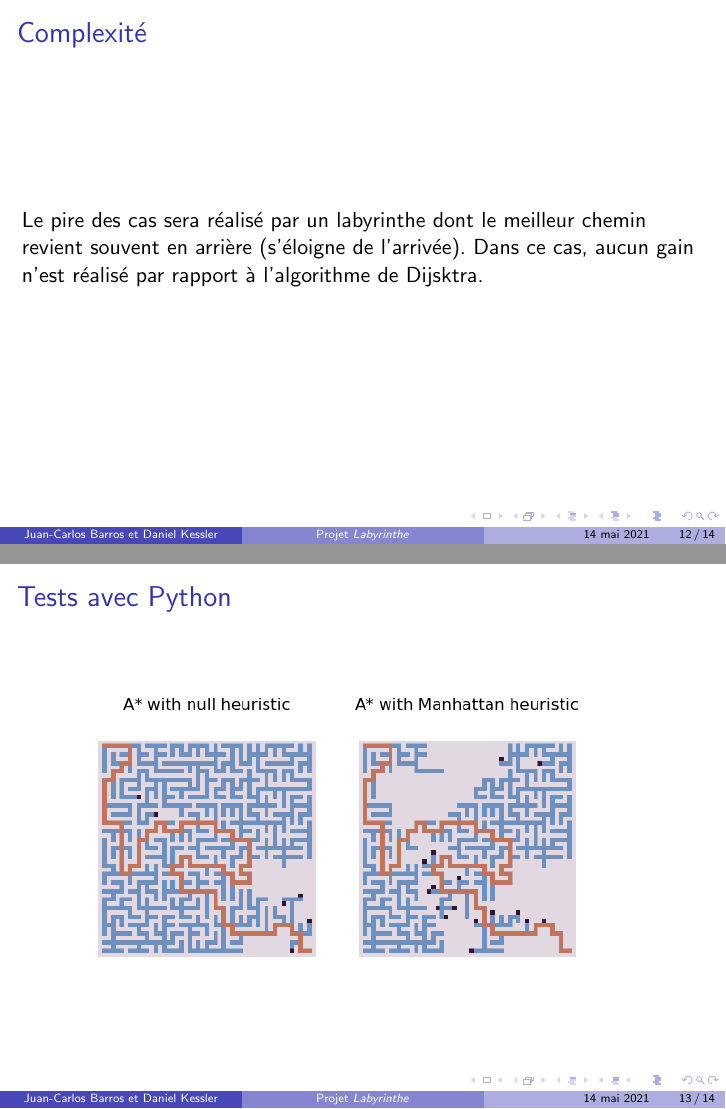
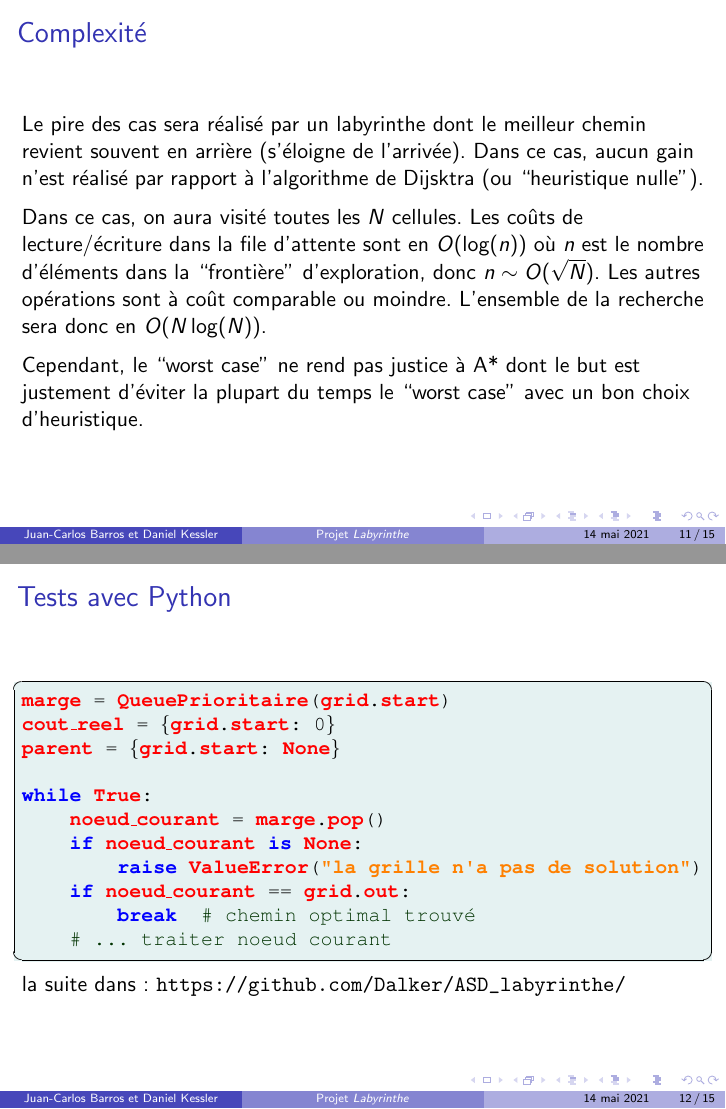
Before and after one commit to Dalker/ASD_labyrinthe, LaTeX slides (beamer/labytex.tex): pages 77 and 78 of 79 before the commit and pages 81 and 82 of 85 after it, joined at a grey line. The pictures show the PDF file beamer/labytex.pdf that the author committed with the source.

Commit message:
Modifié théorie ++ et ajouté slides Python

```diff
--- a/beamer/labytex.tex
+++ b/beamer/labytex.tex
@@ -15,0 +31 @@
+  language=Python,
@@ -213,7 +249,30 @@
   \frametitle{Complexité}
   Le pire des cas sera réalisé par un labyrinthe dont le meilleur chemin revient
   souvent en arrière (s'éloigne de l'arrivée). Dans ce cas, aucun gain n'est
-  réalisé par rapport à l'algorithme de Dijsktra.
+  réalisé par rapport à l'algorithme de Dijsktra (ou ``heuristique nulle'').
+  \par\medskip
+  \onslide<2->{
+  Dans ce cas, on aura visité toutes les $N$ cellules. Les coûts de
+  lecture/écriture dans la file d'attente sont en $O(\log(n))$ où $n$ est le
+  nombre d'éléments dans la ``frontière'' d'exploration, donc $n\sim O(\sqrt{N})$.
+  Les autres opérations sont à coût comparable ou moindre. L'ensemble de la
+  recherche sera donc en $O(N\log(N))$.}
+  \par\medskip
+  \onslide<3->{
+  Cependant, le ``worst case'' ne rend pas justice à A* dont le but est
+  justement d'éviter la plupart du temps le ``worst case'' avec un bon choix
+  d'heuristique.
+  }
 \end{frame}
 
 \section{Tests avec Python}
+\defverbatim[colored]\code{
+   marge = QueuePrioritaire(grid.start)\\
+   cout\_reel = \{grid.start: 0\}\\
+   parent = \{grid.start: None\}\\
+\par\par
+    while True:
+        noeud\_courant = marge.pop()
+        if noeud\_courant is None:
+            raise ValueError("A*: la grille fournie n'a pas de solution")
+        if noeud\_courant == grid.out:
@@ -220,3 +293,25 @@
+\begin{frame}[fragile]
+  \frametitle{Tests avec Python}
+  \begin{lstlisting}
+marge = QueuePrioritaire(grid.start)
+cout_reel = {grid.start: 0}
+parent = {grid.start: None}
+
+while True:
+    noeud_courant = marge.pop()
+    if noeud_courant is None:
+        raise ValueError("la grille n'a pas de solution")
+    if noeud_courant == grid.out:
+        break  # chemin optimal trouvé
+    # ... traiter noeud courant
+\end{lstlisting}
+la suite dans: \url{https://github.com/Dalker/ASD_labyrinthe/}
+\end{frame}
 \begin{frame}
   \frametitle{Tests avec Python}
   \includegraphics[width=.9\linewidth]{manhattan_vs_null.png}
+\end{frame}
+
+\begin{frame}
+  \frametitle{Tests avec Python}
+  \begin{semiverbatim}
@@ -223,3 +333,4 @@
+  \end{semiverbatim}
 \end{frame}
 
 \section{Conclusion}
```
Also changed, not shown: beamer/labytex.pdf, beamer/labytex.tex (96 more changed lines).
